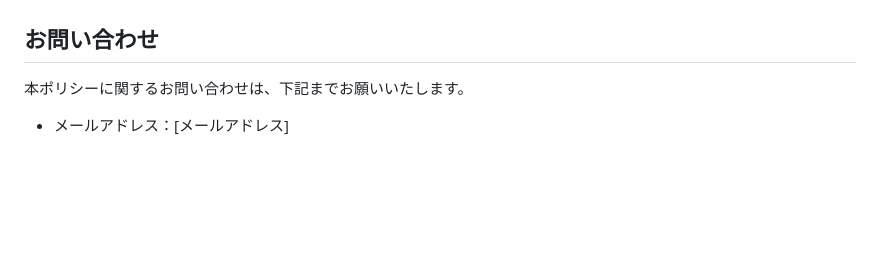
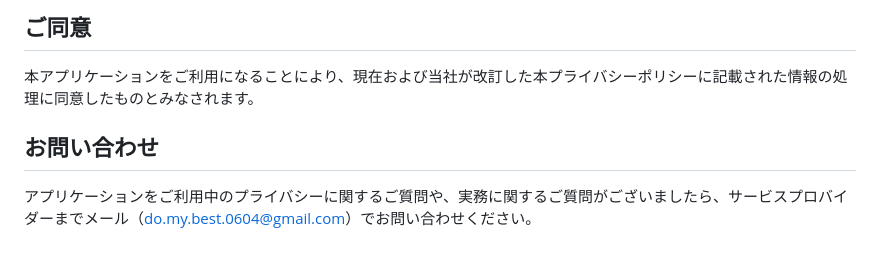
Before and after one commit to woodiespeck/legal, a Markdown page: my-app/privacy-policy.md, the part around one of its changes. Rendered like a GitHub page; blank space fills up the shorter version.

```diff
--- a/my-app/privacy-policy.md
+++ b/my-app/privacy-policy.md
@@ -58,6 +60,7 @@
+## ご同意
+
+本アプリケーションをご利用になることにより、現在および当社が改訂した本プライバシーポリシーに記載された情報の処理に同意したものとみなされます。
 
 ## お問い合わせ
 
-本ポリシーに関するお問い合わせは、下記までお願いいたします。
-
-- メールアドレス：[メールアドレス]
+アプリケーションをご利用中のプライバシーに関するご質問や、実務に関するご質問がございましたら、サービスプロバイダーまでメール（do.my.best.0604@gmail.com）でお問い合わせください。
```
Also changed, not shown: other parts of my-app/privacy-policy.md (+38 -36 lines).
